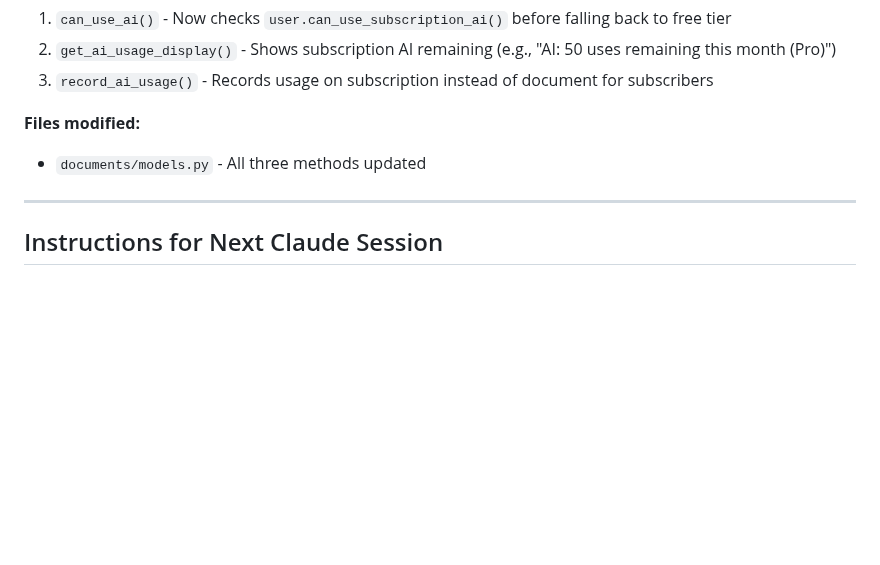
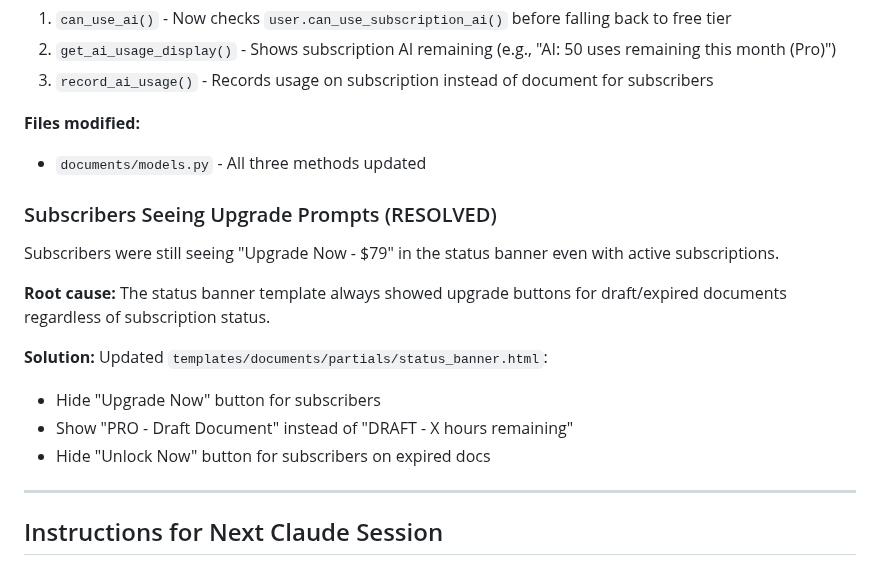
Before and after one commit to LaylaAddi/1983-law, a Markdown page: HANDOFF.md, the part around the change. GitHub-like rendering; blank space fills up the shorter version.

Commit message:
Document status banner fix for subscribers in HANDOFF.md

```diff
--- a/HANDOFF.md
+++ b/HANDOFF.md
@@ -2268,6 +2268,16 @@ Users with active subscriptions were seeing "AI Limit Reached - You have used al
 **Files modified:**
 - `documents/models.py` - All three methods updated
 
+### Subscribers Seeing Upgrade Prompts (RESOLVED)
+Subscribers were still seeing "Upgrade Now - $79" in the status banner even with active subscriptions.
+
+**Root cause:** The status banner template always showed upgrade buttons for draft/expired documents regardless of subscription status.
+
+**Solution:** Updated `templates/documents/partials/status_banner.html`:
+- Hide "Upgrade Now" button for subscribers
+- Show "PRO - Draft Document" instead of "DRAFT - X hours remaining"
+- Hide "Unlock Now" button for subscribers on expired docs
+
 ---
 
 ## Instructions for Next Claude Session
```
